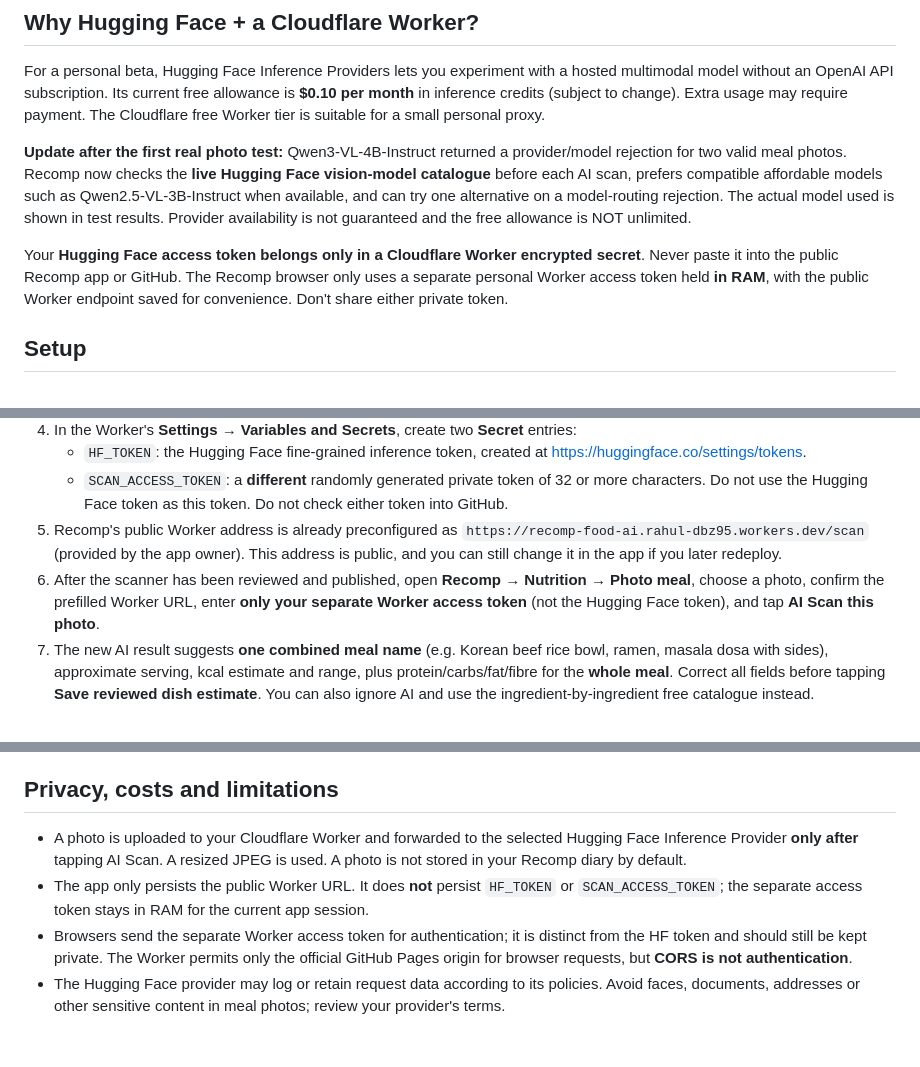
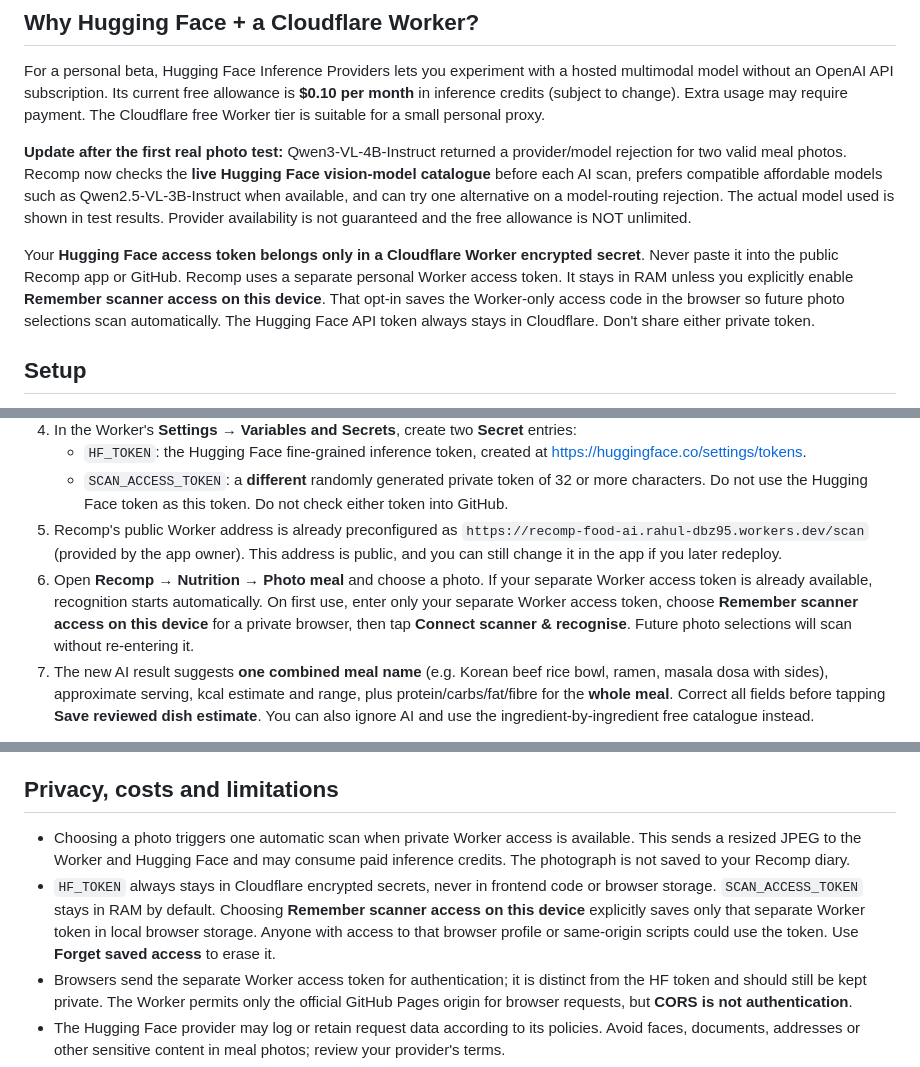
Before and after one commit to T3ch-miNer/recomp-fitness-app, a Markdown page: PHOTO_SCAN_SETUP.md, 3 parts joined by grey strips. Drawn GitHub-style; blank space fills up the shorter version.

Commit message:
Document automatic photo uploads and secure one-time Worker access on trusted devices

```diff
--- a/PHOTO_SCAN_SETUP.md
+++ b/PHOTO_SCAN_SETUP.md
@@ -10,7 +10,7 @@ For a personal beta, Hugging Face Inference Providers lets you experiment with a
 
 **Update after the first real photo test:** Qwen3-VL-4B-Instruct returned a provider/model rejection for two valid meal photos. Recomp now checks the **live Hugging Face vision-model catalogue** before each AI scan, prefers compatible affordable models such as Qwen2.5-VL-3B-Instruct when available, and can try one alternative on a model-routing rejection. The actual model used is shown in test results. Provider availability is not guaranteed and the free allowance is NOT unlimited.
 
-Your **Hugging Face access token belongs only in a Cloudflare Worker encrypted secret**. Never paste it into the public Recomp app or GitHub. The Recomp browser only uses a separate personal Worker access token held **in RAM**, with the public Worker endpoint saved for convenience. Don't share either private token.
+Your **Hugging Face access token belongs only in a Cloudflare Worker encrypted secret**. Never paste it into the public Recomp app or GitHub. Recomp uses a separate personal Worker access token. It stays in RAM unless you explicitly enable **Remember scanner access on this device**. That opt-in saves the Worker-only access code in the browser so future photo selections scan automatically. The Hugging Face API token always stays in Cloudflare. Don't share either private token.
 
 ## Setup
 
@@ -21,7 +21,7 @@ Your **Hugging Face access token belongs only in a Cloudflare Worker encrypted s
    - `HF_TOKEN`: the Hugging Face fine-grained inference token, created at <https://huggingface.co/settings/tokens>.
    - `SCAN_ACCESS_TOKEN`: a **different** randomly generated private token of 32 or more characters. Do not use the Hugging Face token as this token. Do not check either token into GitHub.
 5. Recomp's public Worker address is already preconfigured as `https://recomp-food-ai.rahul-dbz95.workers.dev/scan` (provided by the app owner). This address is public, and you can still change it in the app if you later redeploy.
-6. After the scanner has been reviewed and published, open **Recomp → Nutrition → Photo meal**, choose a photo, confirm the prefilled Worker URL, enter **only your separate Worker access token** (not the Hugging Face token), and tap **AI Scan this photo**.
+6. Open **Recomp → Nutrition → Photo meal** and choose a photo. If your separate Worker access token is already available, recognition starts automatically. On first use, enter only your separate Worker access token, choose **Remember scanner access on this device** for a private browser, then tap **Connect scanner & recognise**. Future photo selections will scan without re-entering it.
 7. The new AI result suggests **one combined meal name** (e.g. Korean beef rice bowl, ramen, masala dosa with sides), approximate serving, kcal estimate and range, plus protein/carbs/fat/fibre for the **whole meal**. Correct all fields before tapping **Save reviewed dish estimate**. You can also ignore AI and use the ingredient-by-ingredient free catalogue instead.
 
 A CLI alternative, if you already use Wrangler:
@@ -52,8 +52,8 @@ The `/test` page performs no writes to Recomp's storage or diaries and stores no
 
 ## Privacy, costs and limitations
 
-- A photo is uploaded to your Cloudflare Worker and forwarded to the selected Hugging Face Inference Provider **only after** tapping AI Scan. A resized JPEG is used. A photo is not stored in your Recomp diary by default.
-- The app only persists the public Worker URL. It does **not** persist `HF_TOKEN` or `SCAN_ACCESS_TOKEN`; the separate access token stays in RAM for the current app session.
+- Choosing a photo triggers one automatic scan when private Worker access is available. This sends a resized JPEG to the Worker and Hugging Face and may consume paid inference credits. The photograph is not saved to your Recomp diary.
+- `HF_TOKEN` always stays in Cloudflare encrypted secrets, never in frontend code or browser storage. `SCAN_ACCESS_TOKEN` stays in RAM by default. Choosing **Remember scanner access on this device** explicitly saves only that separate Worker token in local browser storage. Anyone with access to that browser profile or same-origin scripts could use the token. Use **Forget saved access** to erase it.
 - Browsers send the separate Worker access token for authentication; it is distinct from the HF token and should still be kept private. The Worker permits only the official GitHub Pages origin for browser requests, but **CORS is not authentication**.
 - The Hugging Face provider may log or retain request data according to its policies. Avoid faces, documents, addresses or other sensitive content in meal photos; review your provider's terms.
 - Vision-language models can misidentify dishes, portions, hidden oil, ghee and sauces. **All macros are approximate AI guesses for the combined dish** (not USDA/label measurements). The user must review and can directly correct all values. Adjusting the approximate grams scales the suggested macros. Recomp saves one dish entry with an explicit AI-estimate source, no image and no automatic logging of toppings. The manual food-catalogue path remains independent.
```
